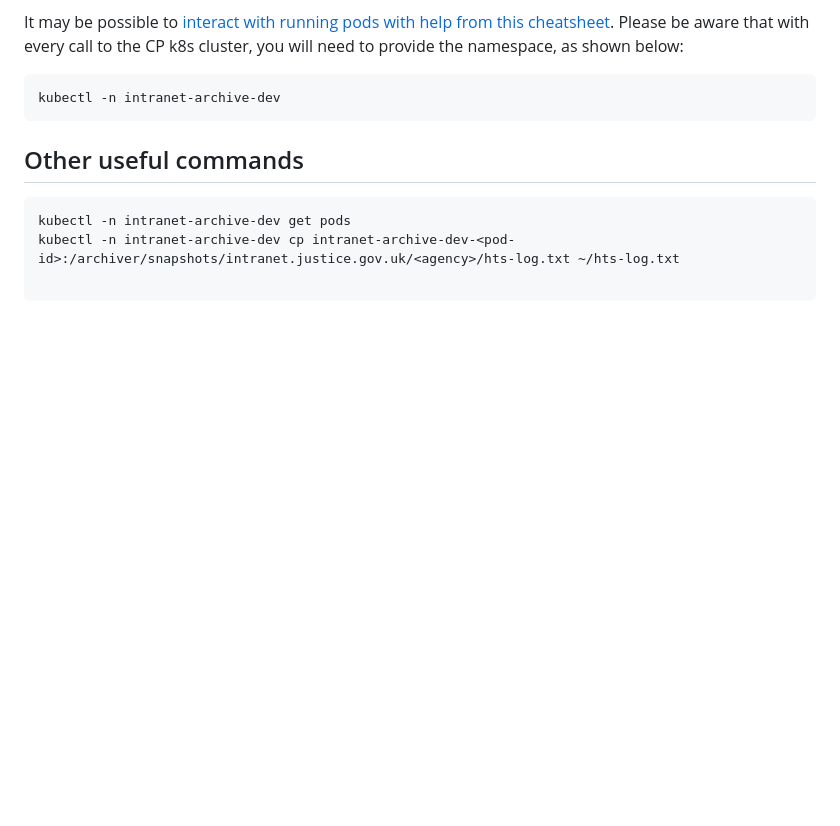
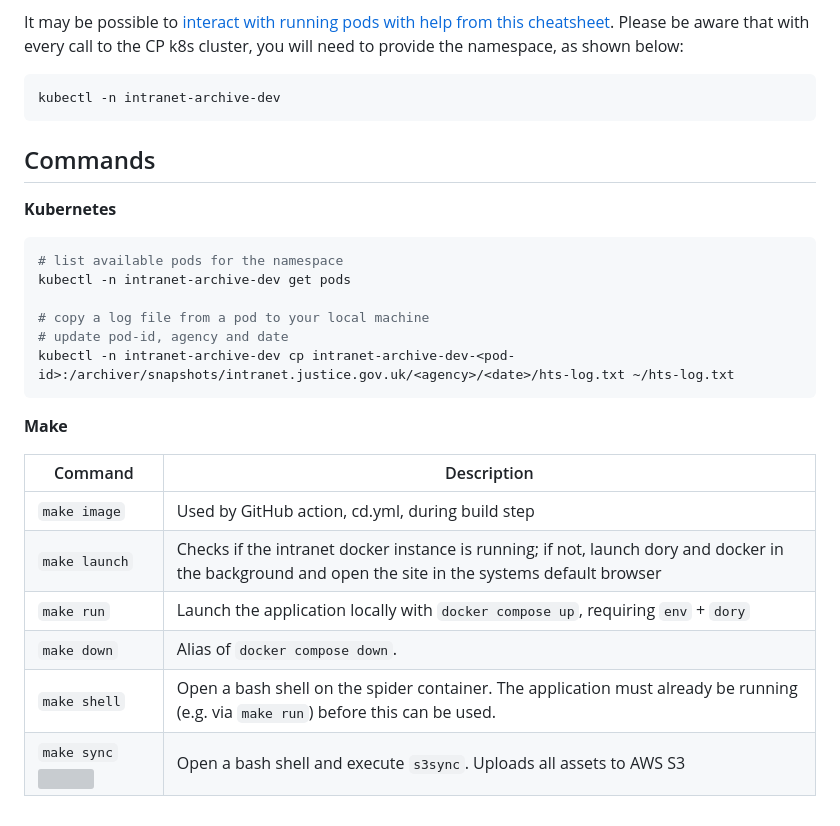
Before and after one commit to ministryofjustice/intranet-archive, a Markdown page: README.md, the part around the change. GitHub-like rendering; blank space fills up the shorter version; grey boxes are pictures that could not be loaded.

Commit message:
Add make commands

````diff
--- a/README.md
+++ b/README.md
@@ -160,10 +160,25 @@ Please be aware that with every call to the CP k8s cluster, you will need to pro
 kubectl -n intranet-archive-dev
 ```
 
-## Other useful commands
+## Commands
 
+**Kubernetes**
 ```bash
+# list available pods for the namespace
 kubectl -n intranet-archive-dev get pods
-kubectl -n intranet-archive-dev cp intranet-archive-dev-<pod-id>:/archiver/snapshots/intranet.justice.gov.uk/<agency>/hts-log.txt ~/hts-log.txt
 
+# copy a log file from a pod to your local machine
+# update pod-id, agency and date
+kubectl -n intranet-archive-dev cp intranet-archive-dev-<pod-id>:/archiver/snapshots/intranet.justice.gov.uk/<agency>/<date>/hts-log.txt ~/hts-log.txt
 ```
+
+**Make**
+
+| Command             | Description                                                                                                                                           |
+| ------------------- | ----------------------------------------------------------------------------------------------------------------------------------------------------- |
+| `make image`        | Used by GitHub action, cd.yml, during build step                                                                                                      |
+| `make launch`       | Checks if the intranet docker instance is running; if not, launch dory and docker in the background and open the site in the systems default browser  |
+| `make run`          | Launch the application locally with `docker compose up`, requiring `env` + `dory`                                                                     |
+| `make down`         | Alias of `docker compose down`.                                                                                                                       |
+| `make shell`        | Open a bash shell on the spider container. The application must already be running (e.g. via `make run`) before this can be used.                     |
+| `make sync` <img width="145" /> | Open a bash shell and execute `s3sync`. Uploads all assets to AWS S3                                                                      |
````
